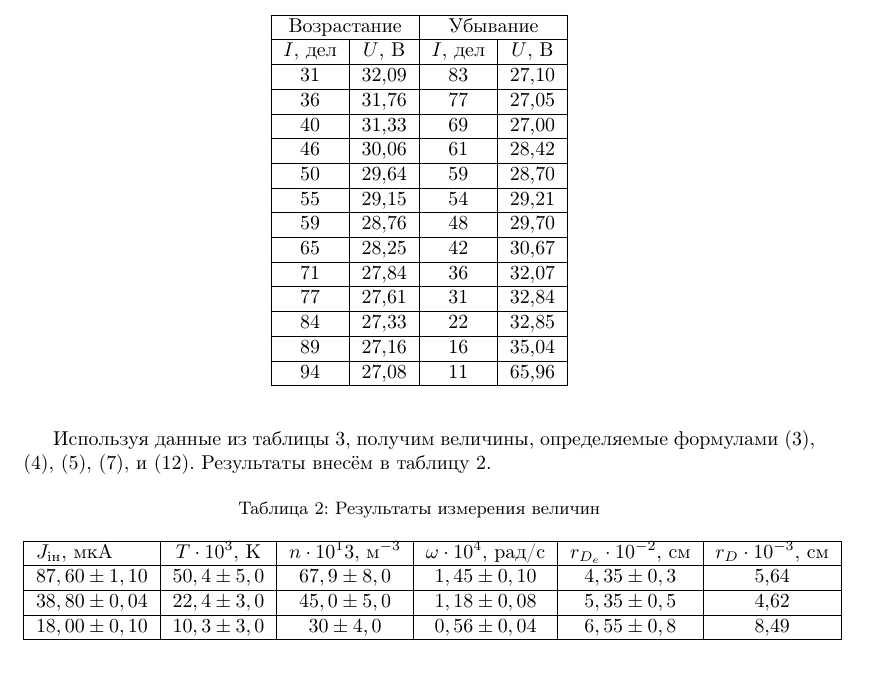
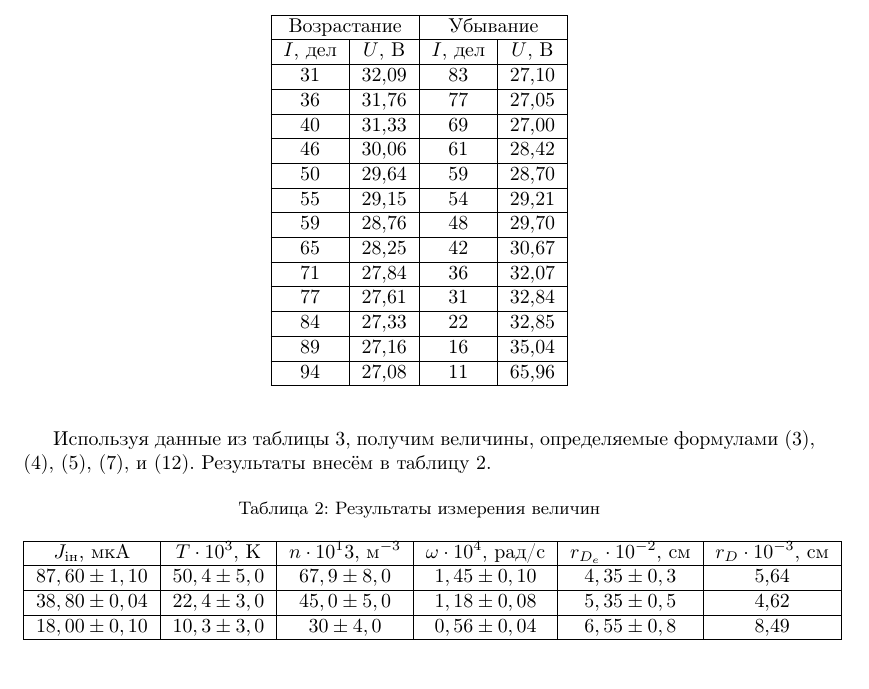
Before and after one commit to maximkes/labas, a LaTeX document (3.5.1/main.tex): part of page 5 of 8, cut so that both start at the same text. Compiled offline with pdfLaTeX.

Commit message:
accepted

```diff
--- a/3.5.1/main.tex
+++ b/3.5.1/main.tex
@@ -313,7 +313,7 @@ C помощью вольтметра $V_1$ и амперметра $A_1$ сни
             \caption{Результаты измерения величин}
             \begin{tabular}{|c|c|c|c|c|c|}
             \hline
-            \multicolumn{1}{|l|}{$J_{\text{iн}}$, мкА} & $T\cdot 10^3$, K & $n \cdot 10^13$, м$^{-3}$ & $\omega \cdot 10^4$, рад/с & $r_{D_{e}}\cdot 10^{-2}$, cм & $r_{D} \cdot 10^{-3}$, см \\ \hline
+            \multicolumn{1}{|c|}{$J_{\text{iн}}$, мкА} & $T\cdot 10^3$, K & $n \cdot 10^13$, м$^{-3}$ & $\omega \cdot 10^4$, рад/с & $r_{D_{e}}\cdot 10^{-2}$, cм & $r_{D} \cdot 10^{-3}$, см \\ \hline
             $87,60 \pm 1,10$                           & $50,4 \pm 5,0$   & $67,9 \pm 8,0$            & $1,45 \pm 0,10$            & $4,35 \pm 0,3$               & 5,64                      \\ \hline
             $38,80 \pm 0,04$                           & $22,4 \pm 3,0$   & $45,0 \pm 5,0$            & $1,18 \pm 0,08$            & $5,35 \pm 0,5$               & 4,62                      \\ \hline
             $18,00 \pm 0,10$                           & $10,3 \pm 3,0$   & $30 \pm 4,0$              & $0,56 \pm 0,04$            & $6,55 \pm 0,8$               & 8,49                      \\ \hline
```
Also changed, not shown: 3.6.1 A/3.6.1.tex (+3 -3 lines), 3.5.1/main.pdf, 3.6.1 A/3.6.1.pdf.
